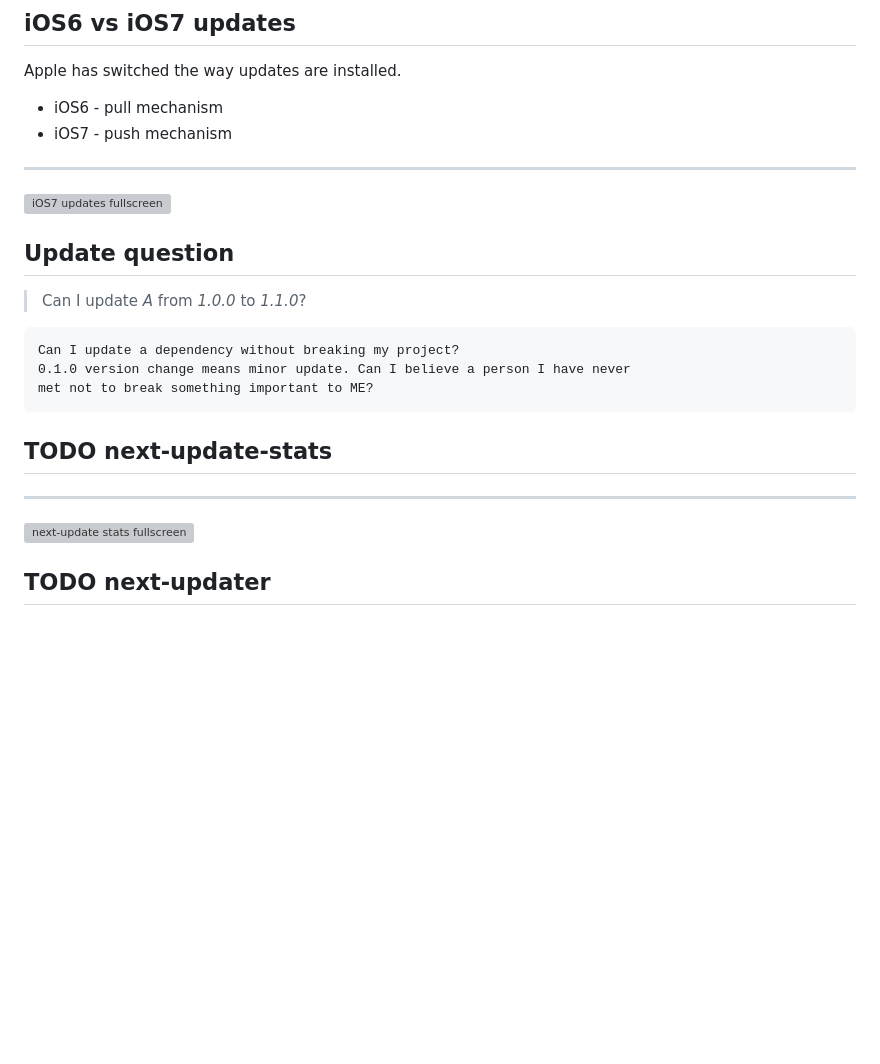
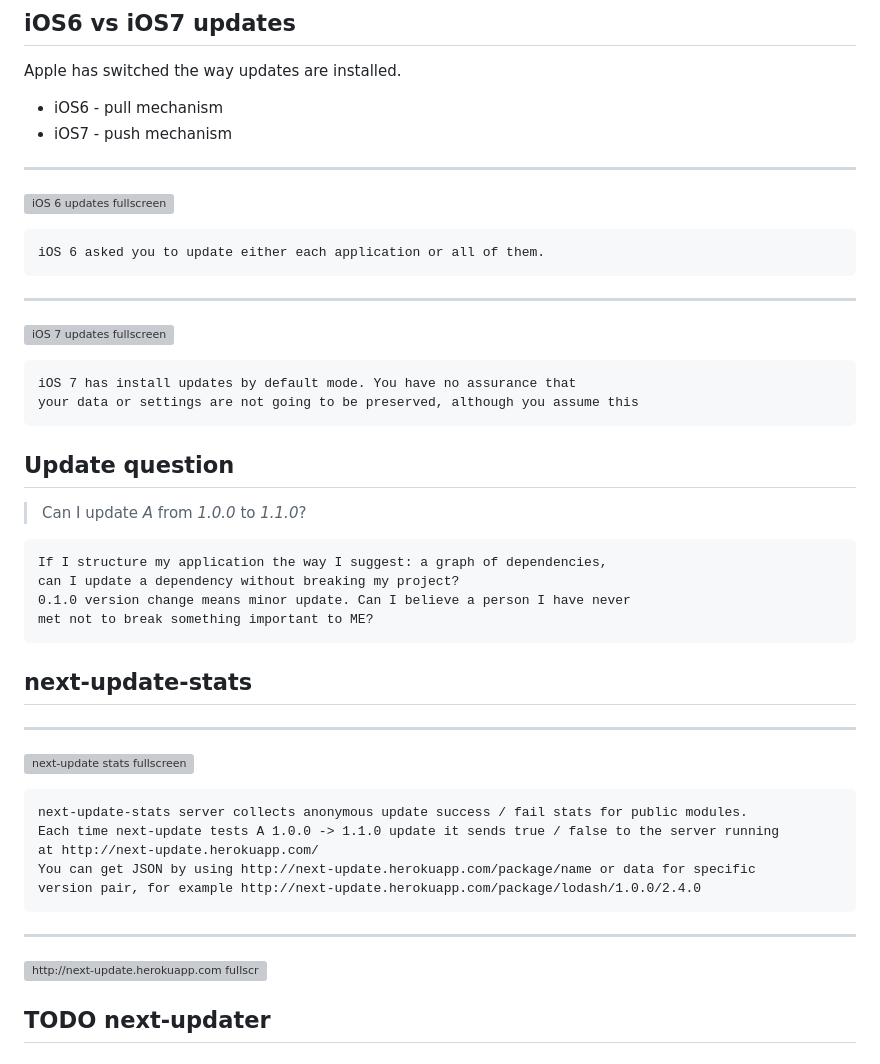
Before and after one commit to bahmutov/talks, a Markdown page: dependencies-best-practices-node.md, the part around the change. GitHub-like rendering; blank space fills up the shorter version; grey boxes are pictures that could not be loaded.

Commit message:
editing

````diff
--- a/dependencies-best-practices-node.md
+++ b/dependencies-best-practices-node.md
@@ -491,22 +491,46 @@ Apple has switched the way updates are installed.
 * iOS7 - push mechanism
 
 ---
-![iOS7 updates fullscreen](https://raw.github.com/bahmutov/talks/master/images/ios7-updates.png)
+![iOS 6 updates fullscreen](https://raw.github.com/bahmutov/talks/master/images/ios6-updates.png)
+
+```notes
+iOS 6 asked you to update either each application or all of them.
+```
+
+---
+![iOS 7 updates fullscreen](https://raw.github.com/bahmutov/talks/master/images/ios7-updates.png)
+
+```notes
+iOS 7 has install updates by default mode. You have no assurance that
+your data or settings are not going to be preserved, although you assume this
+```
 
 ## Update question
 
 > Can I update *A* from *1.0.0* to *1.1.0*?
 
 ```notes
-Can I update a dependency without breaking my project?
+If I structure my application the way I suggest: a graph of dependencies,
+can I update a dependency without breaking my project?
 0.1.0 version change means minor update. Can I believe a person I have never
 met not to break something important to ME?
 ```
 
-## TODO next-update-stats
+## next-update-stats
 
 ---
 ![next-update stats fullscreen](https://raw.github.com/bahmutov/talks/master/images/next-update-stats-cli.png)
+
+```notes
+next-update-stats server collects anonymous update success / fail stats for public modules.
+Each time next-update tests A 1.0.0 -> 1.1.0 update it sends true / false to the server running
+at http://next-update.herokuapp.com/
+You can get JSON by using http://next-update.herokuapp.com/package/name or data for specific
+version pair, for example http://next-update.herokuapp.com/package/lodash/1.0.0/2.4.0
+```
+
+---
+![http://next-update.herokuapp.com fullscreen](https://raw.github.com/bahmutov/talks/master/images/next-update-stats-website.png)
 
 ## TODO next-updater
 
````
Also changed, not shown: images/ios6-updates.png (added), images/next-update-stats-website.png (added).
